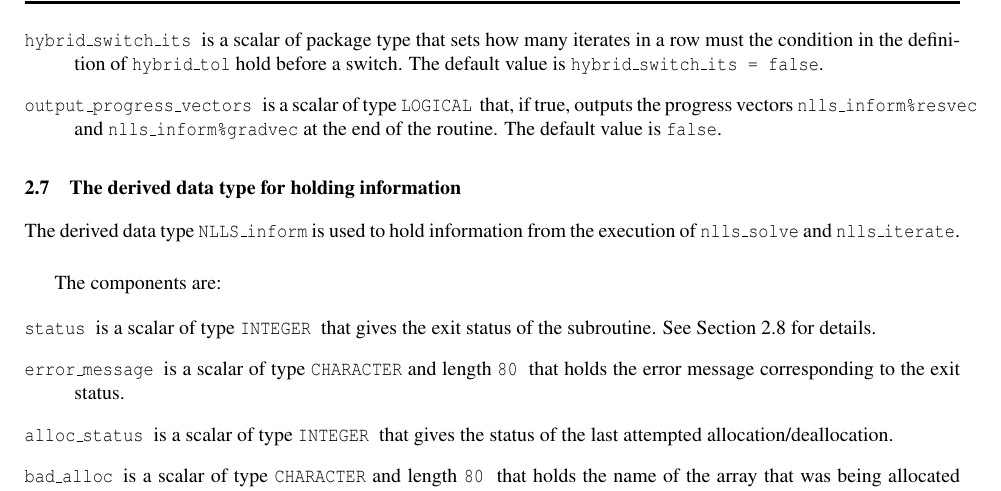
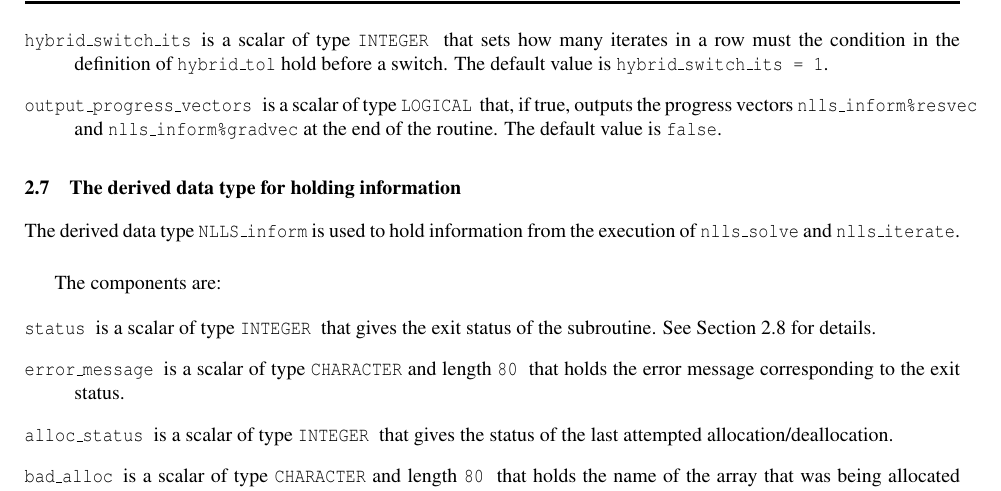
Before and after one commit to ralna/RALFit, a LaTeX document (libral_nlls/doc/nlls_fortran.tex, which reads libral_nlls/doc/options_type.tex): part of page 8 of 13, cut so that both start at the same text. Compiled offline with pdfLaTeX.

Commit message:
Fixed error type of hybrid_switch_its in docs

```diff
--- a/libral_nlls/doc/options_type.tex
+++ b/libral_nlls/doc/options_type.tex
@@ -173,9 +173,9 @@ The default value is {\tt more\_sorensen\_tol = 1e-3}.
 that, if \(\|{\iter{\vJ}}^T \vW \vr(\vx_k) \|_2 < \mathtt{hybrid\_tol} * 0.5 \|\vr(\vx_k)\|_\vW^2\), switches to a \newline(quasi-)Newton method.
 The default value is {\tt hybrid\_tol = 2.0}.
 
-\scalarreal{hybrid\_switch\_its}
+\scalarinteger{hybrid\_switch\_its}
 that sets how many iterates in a row must the condition in the definition of {\tt hybrid\_tol} hold before a switch.
-The default value is {\tt hybrid\_switch\_its = false}.
+The default value is {\tt hybrid\_switch\_its = 1}.
 
 \fortranonly{
 \scalarlogical{output\_progress\_vectors}
```
